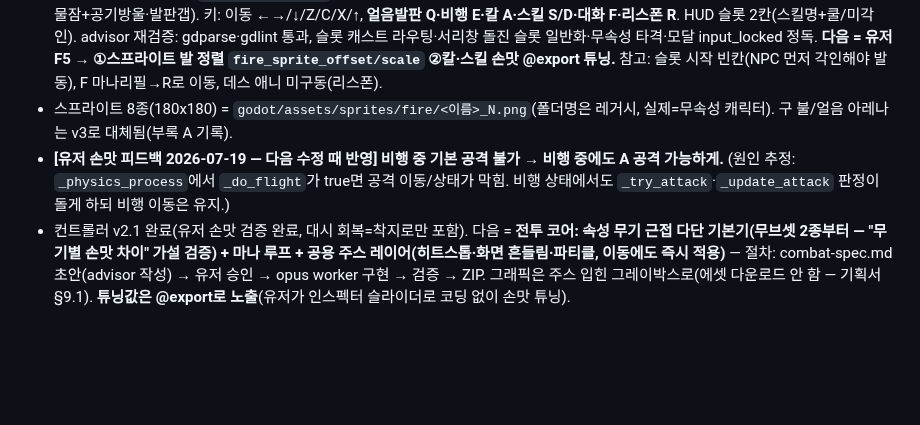
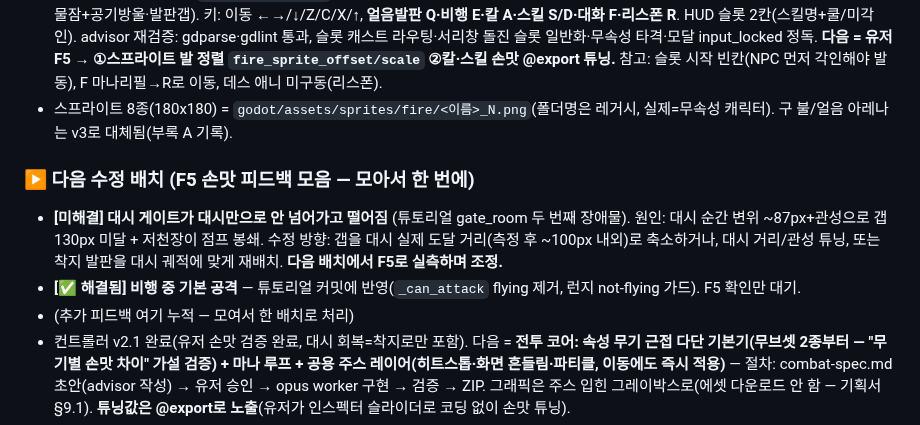
Before and after one commit to abback-go/yemogame2, a Markdown page: TODO.md, the part around the change. GitHub-like rendering; blank space fills up the shorter version.

Commit message:
docs: TODO에 대시 게이트 미통과 이슈 기록 + 비행 공격 해결 표시
Co-Authored-By: Claude Fable 5 <noreply@anthropic.com>
Claude-Session: https://claude.ai/code/session_014hyj4wWQoEhcGguowFrsY6

```diff
--- a/TODO.md
+++ b/TODO.md
@@ -25,7 +25,10 @@
 ## 전투 코어 (2026-07-19 v3) — ✅ 구현·손맛 OK
 - **[구현됨·F5 검증 대기] v3 전투 아레나 = 각인 테스트맵.** 런처 `[3]`(원소 토글 제거). **무속성 마력 칼날**(칼 스프라이트, 속성 이펙트 없음, 중립 `hit_spark`) + **각인 2슬롯**(S=슬롯0·D=슬롯1). 스킬 4종(화염기둥·메테오·서리창·빙정폭발)=`skills.gd` 레지스트리, **각인술사 NPC(F)**의 모달 패널(`engrave_panel.gd`, ←→슬롯·↑↓스킬·F/Esc)에서 각인. **이동기 9종 전부 ON** + 이동 놀이터(벽달리기·상승기류·물잠+공기방울·발판갭). 키: 이동 ←→/↓/Z/C/X/↑, **얼음발판 Q·비행 E·칼 A·스킬 S/D·대화 F·리스폰 R**. HUD 슬롯 2칸(스킬명+쿨/미각인). advisor 재검증: gdparse·gdlint 통과, 슬롯 캐스트 라우팅·서리창 돌진 슬롯 일반화·무속성 타격·모달 input_locked 정독. **다음 = 유저 F5 → ①스프라이트 발 정렬 `fire_sprite_offset/scale` ②칼·스킬 손맛 @export 튜닝.** 참고: 슬롯 시작 빈칸(NPC 먼저 각인해야 발동), F 마나리필→R로 이동, 데스 애니 미구동(리스폰).
 - 스프라이트 8종(180x180) = `godot/assets/sprites/fire/<이름>_N.png`(폴더명은 레거시, 실제=무속성 캐릭터). 구 불/얼음 아레나는 v3로 대체됨(부록 A 기록).
-- **[유저 손맛 피드백 2026-07-19 — 다음 수정 때 반영] 비행 중 기본 공격 불가 → 비행 중에도 A 공격 가능하게.** (원인 추정: `_physics_process`에서 `_do_flight`가 true면 공격 이동/상태가 막힘. 비행 상태에서도 `_try_attack`·`_update_attack` 판정이 돌게 하되 비행 이동은 유지.)
+### ▶ 다음 수정 배치 (F5 손맛 피드백 모음 — 모아서 한 번에)
+- **[미해결] 대시 게이트가 대시만으로 안 넘어가고 떨어짐** (튜토리얼 gate_room 두 번째 장애물). 원인: 대시 순간 변위 ~87px+관성으로 갭 130px 미달 + 저천장이 점프 봉쇄. 수정 방향: 갭을 대시 실제 도달 거리(측정 후 ~100px 내외)로 축소하거나, 대시 거리/관성 튜닝, 또는 착지 발판을 대시 궤적에 맞게 재배치. **다음 배치에서 F5로 실측하며 조정.**
+- **[✅ 해결됨] 비행 중 기본 공격** — 튜토리얼 커밋에 반영(`_can_attack` flying 제거, 런지 not-flying 가드). F5 확인만 대기.
+- (추가 피드백 여기 누적 — 모여서 한 배치로 처리)
 - 컨트롤러 v2.1 완료(유저 손맛 검증 완료, 대시 회복=착지로만 포함). 다음 = **전투 코어: 속성 무기 근접 다단 기본기(무브셋 2종부터 — "무기별 손맛 차이" 가설 검증) + 마나 루프 + 공용 주스 레이어(히트스톱·화면 흔들림·파티클, 이동에도 즉시 적용)** — 절차: combat-spec.md 초안(advisor 작성) → 유저 승인 → opus worker 구현 → 검증 → ZIP. 그래픽은 주스 입힌 그레이박스로(에셋 다운로드 안 함 — 기획서 §9.1). **튜닝값은 @export로 노출**(유저가 인스펙터 슬라이더로 코딩 없이 손맛 튜닝).
 - 이후: 방 시스템(world_map.json 연동) → 수직 슬라이스(학교 일부+곤돌라 마을+광산 상부).
 - **대기: 학교 맵 초안(`docs/world/draft-school-map.md`, 야간 3라운드 완료) 유저 검토** — 최상단 "아침 질문 목록" 7건(학교=순수 트리 구조, 거점 2개뿐, 기본킷 상한 343px 잠정치 등). 정본(sch.json 등) 반영은 유저 승인 후에만.
```
